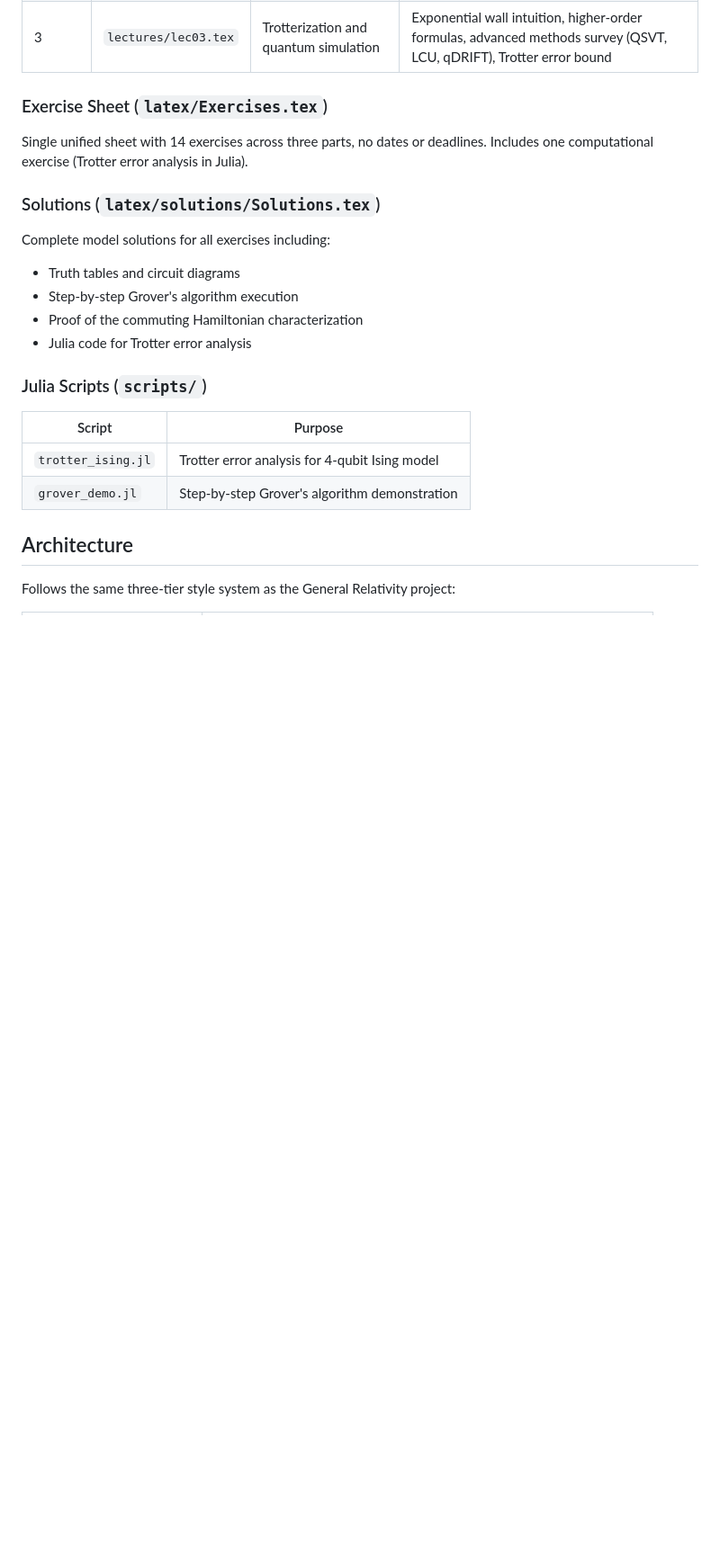
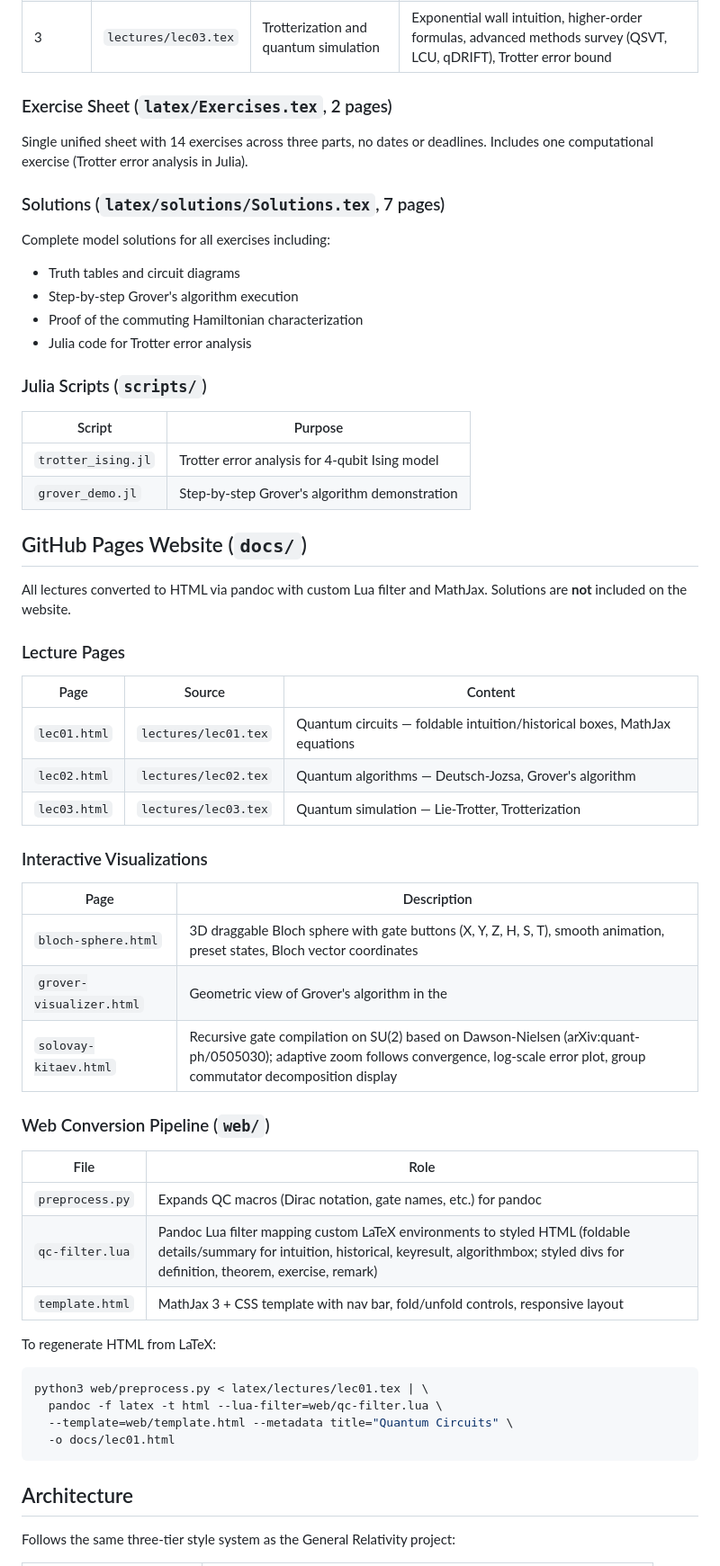
Before and after one commit to tobiasosborne/quantumcomputing, a Markdown page: HANDOFF.md, the part around one of its changes. Shown at 90% size. GitHub-like rendering; blank space fills up the shorter version.

Commit message:
Update HANDOFF.md with complete project status
Add GitHub repo/Pages URLs, website documentation (lecture pages,
interactive visualizations, web pipeline), and updated future work
reflecting completed items.

Co-Authored-By: Claude Opus 4.6 (1M context) <noreply@anthropic.com>

````diff
--- a/HANDOFF.md
+++ b/HANDOFF.md
@@ -23,12 +27,12 @@ Video material downloaded and transcribed.
 | 2 | `lectures/lec02.tex` | Quantum algorithms (Deutsch-Jozsa, Grover) | Quantum advantage taxonomy (from video), phase kickback intuition, geometric Grover analysis with TikZ, BBBV optimality remark |
 | 3 | `lectures/lec03.tex` | Trotterization and quantum simulation | Exponential wall intuition, higher-order formulas, advanced methods survey (QSVT, LCU, qDRIFT), Trotter error bound |
 
-### Exercise Sheet (`latex/Exercises.tex`)
+### Exercise Sheet (`latex/Exercises.tex`, 2 pages)
 
 Single unified sheet with 14 exercises across three parts, no dates or deadlines.
 Includes one computational exercise (Trotter error analysis in Julia).
 
-### Solutions (`latex/solutions/Solutions.tex`)
+### Solutions (`latex/solutions/Solutions.tex`, 7 pages)
 
 Complete model solutions for all exercises including:
 - Truth tables and circuit diagrams
@@ -42,6 +46,43 @@ Complete model solutions for all exercises including:
 |--------|---------|
 | `trotter_ising.jl` | Trotter error analysis for 4-qubit Ising model |
 | `grover_demo.jl` | Step-by-step Grover's algorithm demonstration |
+
+## GitHub Pages Website (`docs/`)
+
+All lectures converted to HTML via pandoc with custom Lua filter and MathJax.
+Solutions are **not** included on the website.
+
+### Lecture Pages
+
+| Page | Source | Content |
+|------|--------|---------|
+| `lec01.html` | `lectures/lec01.tex` | Quantum circuits — foldable intuition/historical boxes, MathJax equations |
+| `lec02.html` | `lectures/lec02.tex` | Quantum algorithms — Deutsch-Jozsa, Grover's algorithm |
+| `lec03.html` | `lectures/lec03.tex` | Quantum simulation — Lie-Trotter, Trotterization |
+
+### Interactive Visualizations
+
+| Page | Description |
+|------|-------------|
+| `bloch-sphere.html` | 3D draggable Bloch sphere with gate buttons (X, Y, Z, H, S, T), smooth animation, preset states, Bloch vector coordinates |
+| `grover-visualizer.html` | Geometric view of Grover's algorithm in the |G⟩/|B⟩ plane; step-by-step reflections, probability plot, auto-run, configurable N and t |
+| `solovay-kitaev.html` | Recursive gate compilation on SU(2) based on Dawson-Nielsen (arXiv:quant-ph/0505030); adaptive zoom follows convergence, log-scale error plot, group commutator decomposition display |
+
+### Web Conversion Pipeline (`web/`)
+
+| File | Role |
+|------|------|
+| `preprocess.py` | Expands QC macros (Dirac notation, gate names, etc.) for pandoc |
+| `qc-filter.lua` | Pandoc Lua filter mapping custom LaTeX environments to styled HTML (foldable details/summary for intuition, historical, keyresult, algorithmbox; styled divs for definition, theorem, exercise, remark) |
+| `template.html` | MathJax 3 + CSS template with nav bar, fold/unfold controls, responsive layout |
+
+To regenerate HTML from LaTeX:
+```bash
+python3 web/preprocess.py < latex/lectures/lec01.tex | \
+  pandoc -f latex -t html --lua-filter=web/qc-filter.lua \
+  --template=web/template.html --metadata title="Quantum Circuits" \
+  -o docs/lec01.html
+```
 
 ## Architecture
 
````
Also changed, not shown: other parts of HANDOFF.md (+11 -5 lines).
